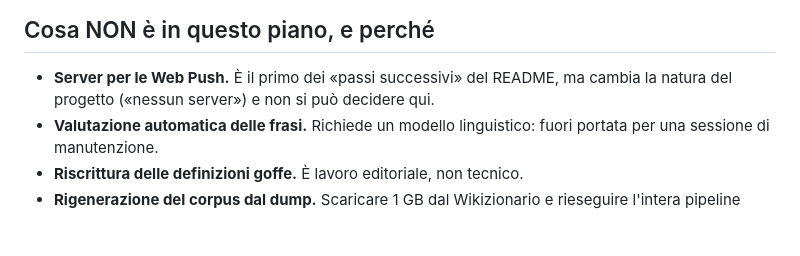
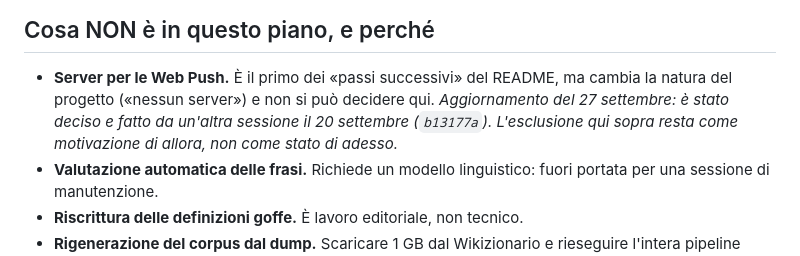
Before and after one commit to thericcardo/readda, a Markdown page: PIANO.md, the part around the change. Rendered like a GitHub page; blank space fills up the shorter version.

```diff
--- a/PIANO.md
+++ b/PIANO.md
@@ -270,6 +270,9 @@ dei dati salvati. Valore basso, rischio medio: ultimo della lista, o mai.
 
 - **Server per le Web Push.** È il primo dei «passi successivi» del README, ma
   cambia la natura del progetto («nessun server») e non si può decidere qui.
+  *Aggiornamento del 27 settembre: è stato deciso e fatto da un'altra
+  sessione il 20 settembre (`b13177a`). L'esclusione qui sopra resta come
+  motivazione di allora, non come stato di adesso.*
 - **Valutazione automatica delle frasi.** Richiede un modello linguistico:
   fuori portata per una sessione di manutenzione.
 - **Riscrittura delle definizioni goffe.** È lavoro editoriale, non tecnico.
```
Also changed, not shown: PROGRESSI.md (+7 -2 lines).
